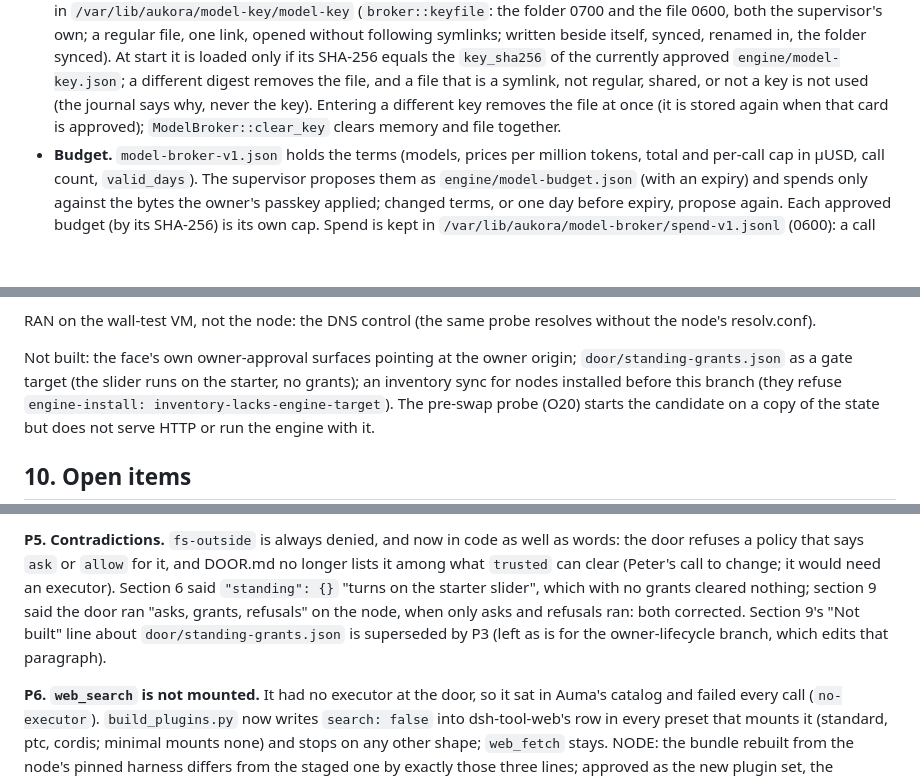
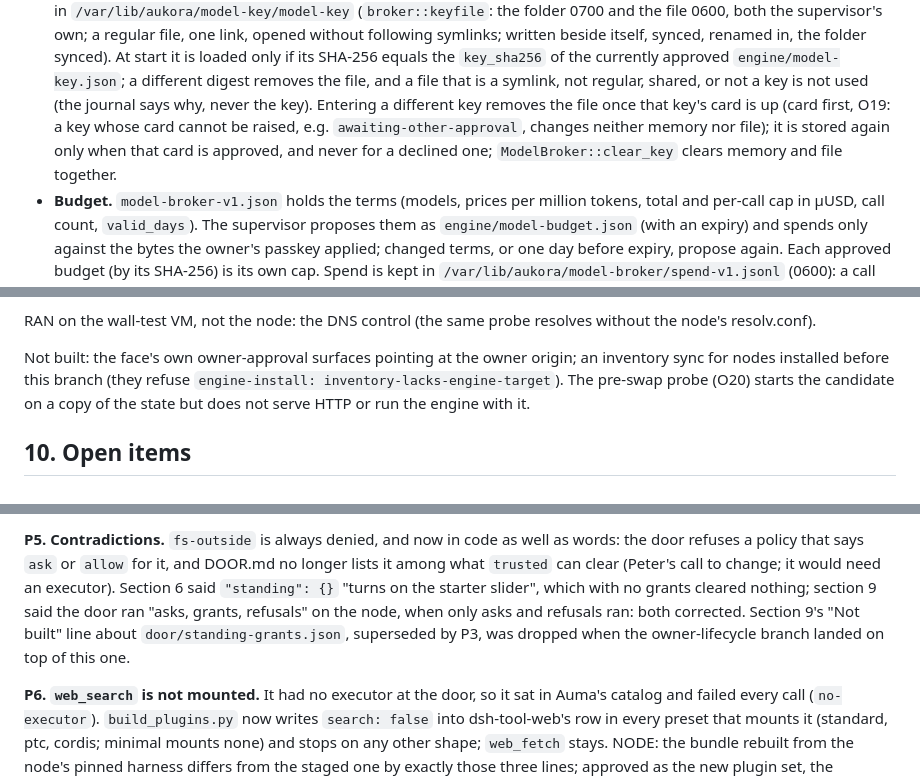
Before and after one commit to aumara-xyz/aukora-sovereign, a Markdown page: deploy/engine/NODE.md, 3 parts joined by grey strips. Rendered like a GitHub page; blank space fills up the shorter version.

Commit message:
NODE.md: the landed lifecycle and pre-launch sections agree: the stored key goes once the new key's card is up; standing grants are built
Landing node/owner-lifecycle on main (after node/pre-launch and O7): section 7's "Key" now says what the code does
(card first, then the held key is replaced and the stored file removed; nothing is stored for a declined card), and
section 9's "Not built" no longer lists door/standing-grants.json, which P3 built (P5 left it for this branch).

Co-Authored-By: Claude Opus 5.5 <noreply@anthropic.com>

```diff
--- a/deploy/engine/NODE.md
+++ b/deploy/engine/NODE.md
@@ -224,8 +224,9 @@ harness (auma, in the wall) --http--> 127.0.0.1:3081 (entry.mjs bridge, bytes on
   written beside itself, synced, renamed in, the folder synced). At start it is loaded only if its SHA-256 equals the
   `key_sha256` of the currently approved `engine/model-key.json`; a different digest removes the file, and a file that
   is a symlink, not regular, shared, or not a key is not used (the journal says why, never the key). Entering a
-  different key removes the file at once (it is stored again when that card is approved); `ModelBroker::clear_key`
-  clears memory and file together.
+  different key removes the file once that key's card is up (card first, O19: a key whose card cannot be raised, e.g.
+  `awaiting-other-approval`, changes neither memory nor file); it is stored again only when that card is approved, and
+  never for a declined one; `ModelBroker::clear_key` clears memory and file together.
 - **Budget.** `model-broker-v1.json` holds the terms (models, prices per million tokens, total and per-call cap in
   µUSD, call count, `valid_days`). The supervisor proposes them as `engine/model-budget.json` (with an expiry) and
   spends only against the bytes the owner's passkey applied; changed terms, or one day before expiry, propose again.
@@ -463,8 +464,7 @@ flow. On Linux under umask 002: `cargo test -p supervisor door` (108), `-p broke
 
 RAN on the wall-test VM, not the node: the DNS control (the same probe resolves without the node's resolv.conf).
 
-Not built: the face's own owner-approval surfaces pointing at the owner origin;
-`door/standing-grants.json` as a gate target (the slider runs on the starter, no grants); an inventory sync for nodes
+Not built: the face's own owner-approval surfaces pointing at the owner origin; an inventory sync for nodes
 installed before this branch (they refuse `engine-install: inventory-lacks-engine-target`). The pre-swap probe (O20)
 starts the candidate on a copy of the state but does not serve HTTP or run the engine with it.
 
@@ -670,8 +670,8 @@ hung in `nebius compute instance list` (the CLI's own call, before anything was
 that says `ask` or `allow` for it, and DOOR.md no longer lists it among what `trusted` can clear (Peter's call to
 change; it would need an executor). Section 6 said `"standing": {}` "turns on the starter slider", which with no
 grants cleared nothing; section 9 said the door ran "asks, grants, refusals" on the node, when only asks and refusals
-ran: both corrected. Section 9's "Not built" line about `door/standing-grants.json` is superseded by P3 (left as is
-for the owner-lifecycle branch, which edits that paragraph).
+ran: both corrected. Section 9's "Not built" line about `door/standing-grants.json`, superseded by P3, was dropped
+when the owner-lifecycle branch landed on top of this one.
 
 **P6. `web_search` is not mounted.** It had no executor at the door, so it sat in Auma's catalog and failed every
 call (`no-executor`). `build_plugins.py` now writes `search: false` into dsh-tool-web's row in every preset that
```
